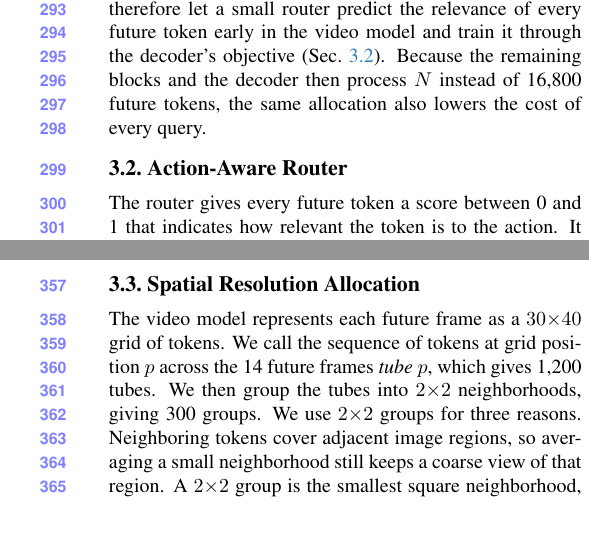
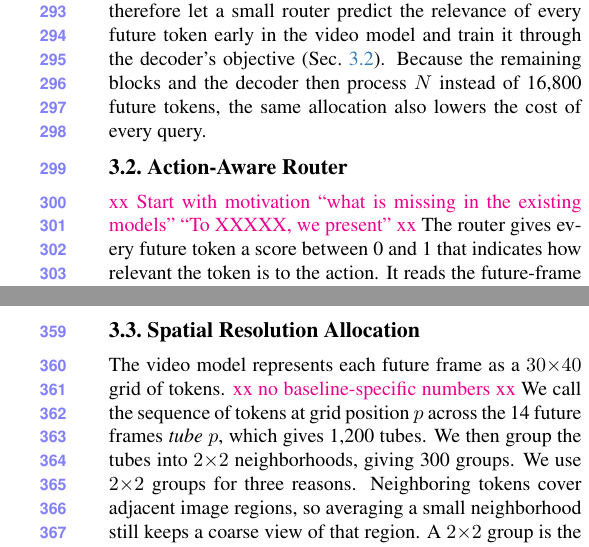
Before and after one commit to lllaaacsh/CVPR-2027, a LaTeX paper (main.tex, which reads sec/4_method.tex): two parts of the columns of pages 4 and 5 of 12, joined at a grey line, cut so that both start at the same text, the shorter picture padded with empty space. Compiled offline with pdfLaTeX.

Commit message:
Updates from Overleaf

```diff
--- a/sec/4_method.tex
+++ b/sec/4_method.tex
@@ -56,7 +56,7 @@ Because the remaining blocks and the decoder then process $N$ instead of 16,800
 
 \subsection{Action-Aware Router}
 \label{sec:router}
-
+\cj{xx Start with motivation ``what is missing in the existing models'' ``To XXXXX, we present'' xx}
 The router gives every future token a score between 0 and 1 that indicates how relevant the token is to the action.
 It reads the future-frame tokens after the second block of the video DiT together with the instruction:
 each token attends to the instruction tokens through one cross-attention layer, and an MLP with a sigmoid outputs its score $s_{t,p}$,
@@ -116,7 +116,7 @@ $\mathcal{L}_{\text{entropy}}$ pushes the scores towards 0 or 1, and $\lambda_b
   \label{fig:allocation_detail}
 \end{figure}
 
-The video model represents each future frame as a $30{\times}40$ grid of tokens.
+The video model represents each future frame as a $30{\times}40$ grid of tokens. \cj{xx no baseline-specific numbers xx}
 We call the sequence of tokens at grid position $p$ across the 14 future frames \emph{tube} $p$, which gives 1,200 tubes.
 We then group the tubes into $2{\times}2$ neighborhoods, giving 300 groups.
 We use $2{\times}2$ groups for three reasons.
```
